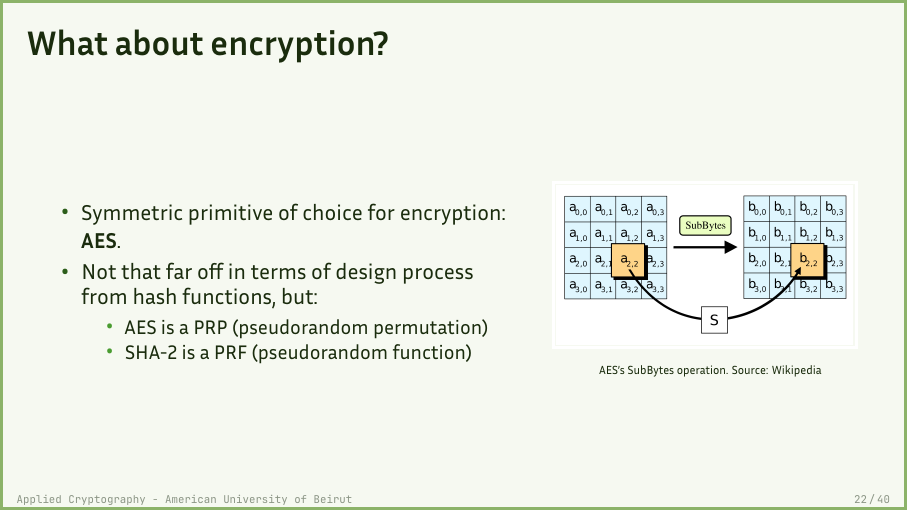
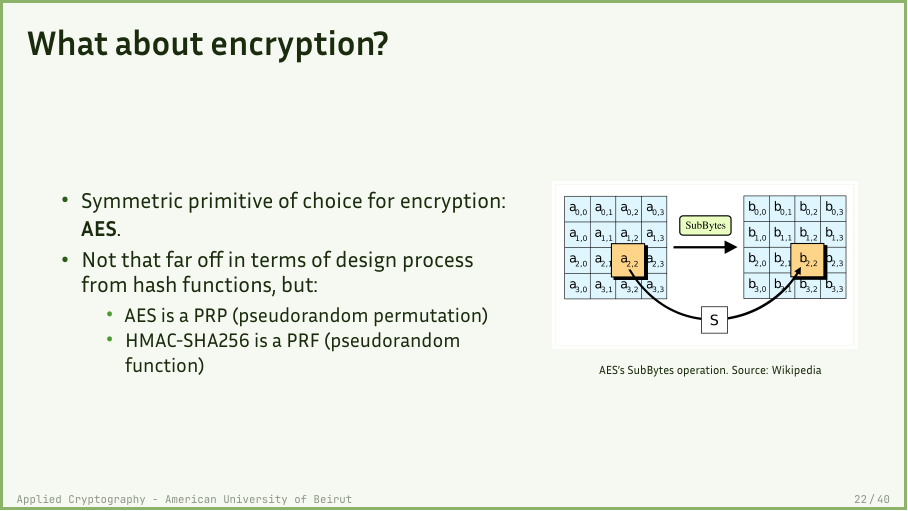
Before and after one commit to nadimkobeissi/appliedcryptography, LaTeX slides (slides/1-1.tex): page 22 of 40. Compiled offline with LuaLaTeX.

Commit message:
Fix typo

```diff
--- a/slides/1-1.tex
+++ b/slides/1-1.tex
@@ -402,7 +402,7 @@
 				      but:
 				      \begin{itemize}[<+->]
 					      \item AES is a PRP (pseudorandom permutation)
-					      \item SHA-2 is a PRF (pseudorandom function)
+					      \item HMAC-SHA256 is a PRF (pseudorandom function)
 				      \end{itemize}
 			\end{itemize}
 		\end{column}
```
